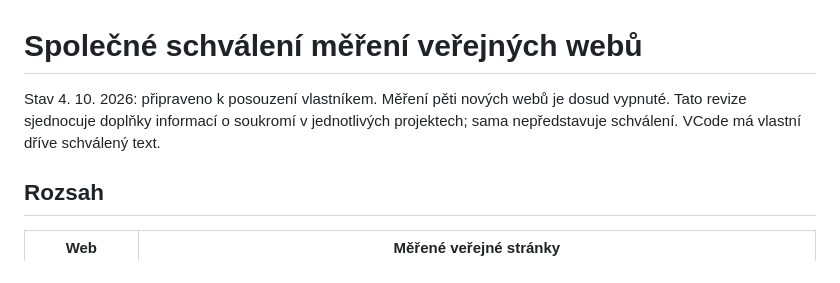
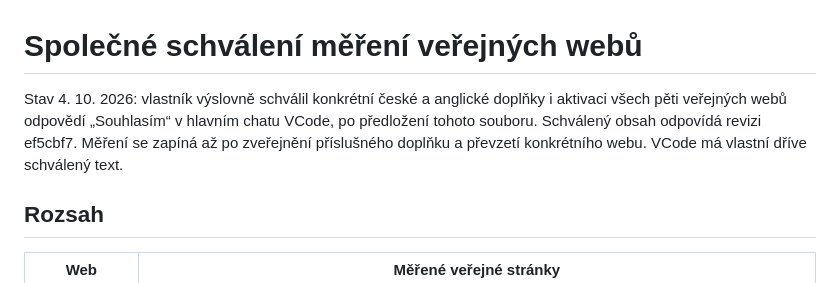
Before and after one commit to voldzi/vcode, a Markdown page: docs/analytics-public-webs-privacy-review.md, the part around the change. GitHub-like rendering.

Commit message:
Record owner approval of public-app analytics activation

```diff
--- a/docs/analytics-public-webs-privacy-review.md
+++ b/docs/analytics-public-webs-privacy-review.md
@@ -1,6 +1,6 @@
 # Společné schválení měření veřejných webů
 
-Stav 4. 10. 2026: připraveno k posouzení vlastníkem. Měření pěti nových webů je dosud vypnuté. Tato revize sjednocuje doplňky informací o soukromí v jednotlivých projektech; sama nepředstavuje schválení. VCode má vlastní dříve schválený text.
+Stav 4. 10. 2026: vlastník výslovně schválil konkrétní české a anglické doplňky i aktivaci všech pěti veřejných webů odpovědí „Souhlasím“ v hlavním chatu VCode, po předložení tohoto souboru. Schválený obsah odpovídá revizi ef5cbf7. Měření se zapíná až po zveřejnění příslušného doplňku a převzetí konkrétního webu. VCode má vlastní dříve schválený text.
 
 ## Rozsah
 
```
